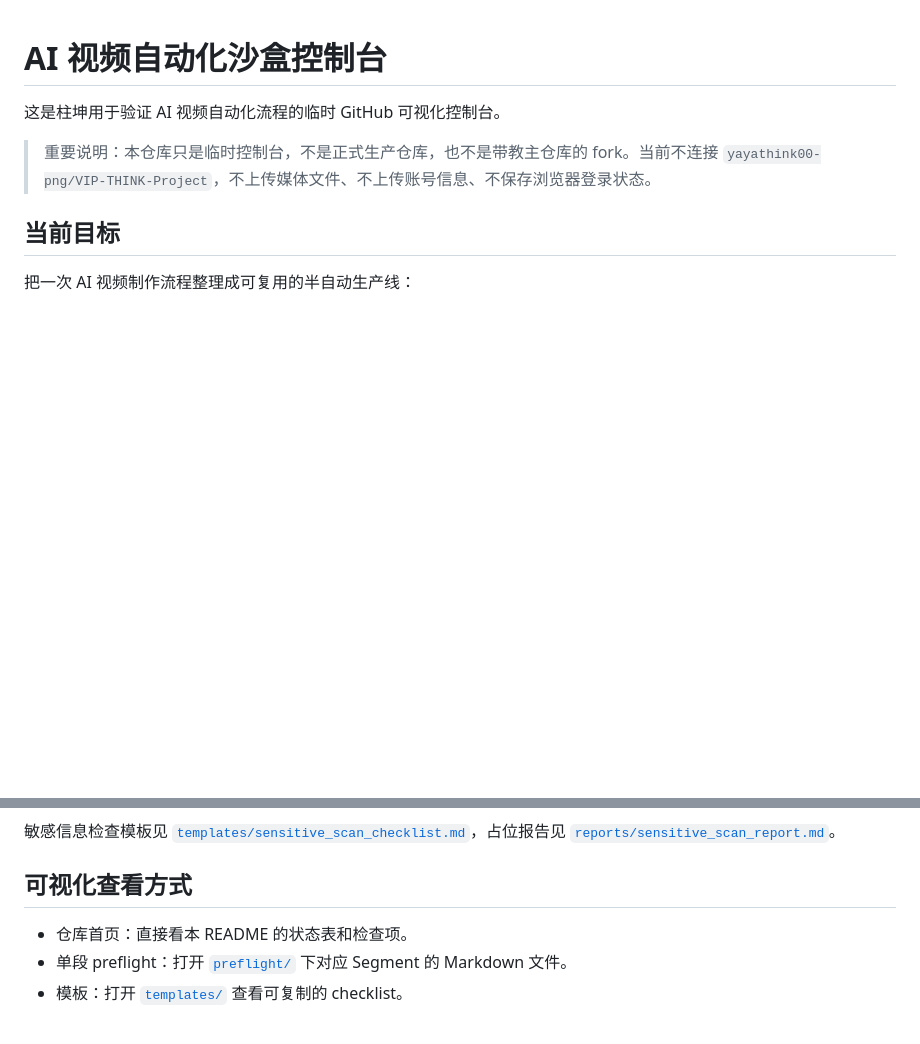
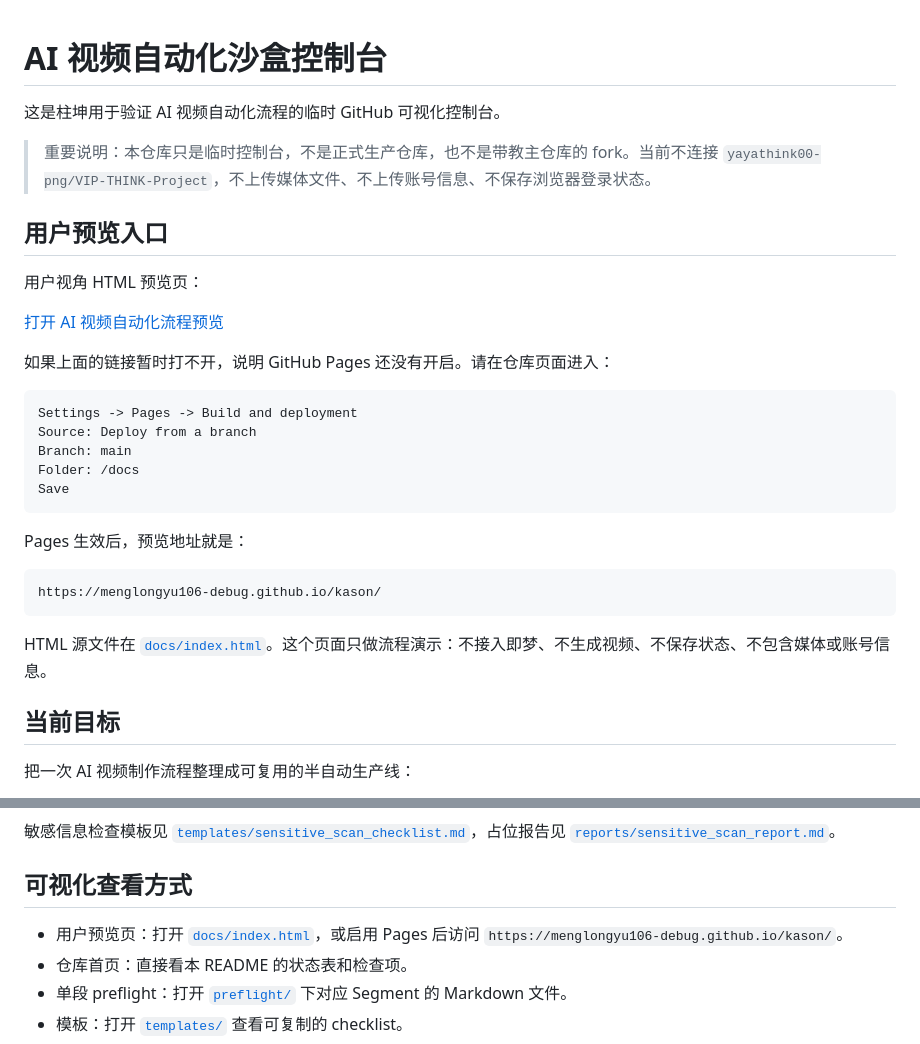
Before and after one commit to menglongyu106-debug/kason, a Markdown page: README.md, 2 parts joined by grey strips. GitHub-like rendering; blank space fills up the shorter version.

Commit message:
Add HTML preview entry to README

````diff
--- a/README.md
+++ b/README.md
@@ -3,6 +3,30 @@
 这是柱坤用于验证 AI 视频自动化流程的临时 GitHub 可视化控制台。
 
 > 重要说明：本仓库只是临时控制台，不是正式生产仓库，也不是带教主仓库的 fork。当前不连接 `yayathink00-png/VIP-THINK-Project`，不上传媒体文件、不上传账号信息、不保存浏览器登录状态。
+
+## 用户预览入口
+
+用户视角 HTML 预览页：
+
+[打开 AI 视频自动化流程预览](https://menglongyu106-debug.github.io/kason/)
+
+如果上面的链接暂时打不开，说明 GitHub Pages 还没有开启。请在仓库页面进入：
+
+```text
+Settings -> Pages -> Build and deployment
+Source: Deploy from a branch
+Branch: main
+Folder: /docs
+Save
+```
+
+Pages 生效后，预览地址就是：
+
+```text
+https://menglongyu106-debug.github.io/kason/
+```
+
+HTML 源文件在 [`docs/index.html`](docs/index.html)。这个页面只做流程演示：不接入即梦、不生成视频、不保存状态、不包含媒体或账号信息。
 
 ## 当前目标
 
@@ -61,6 +85,7 @@
 
 ## 可视化查看方式
 
+- 用户预览页：打开 [`docs/index.html`](docs/index.html)，或启用 Pages 后访问 `https://menglongyu106-debug.github.io/kason/`。
 - 仓库首页：直接看本 README 的状态表和检查项。
 - 单段 preflight：打开 [`preflight/`](preflight/) 下对应 Segment 的 Markdown 文件。
 - 模板：打开 [`templates/`](templates/) 查看可复制的 checklist。
````
